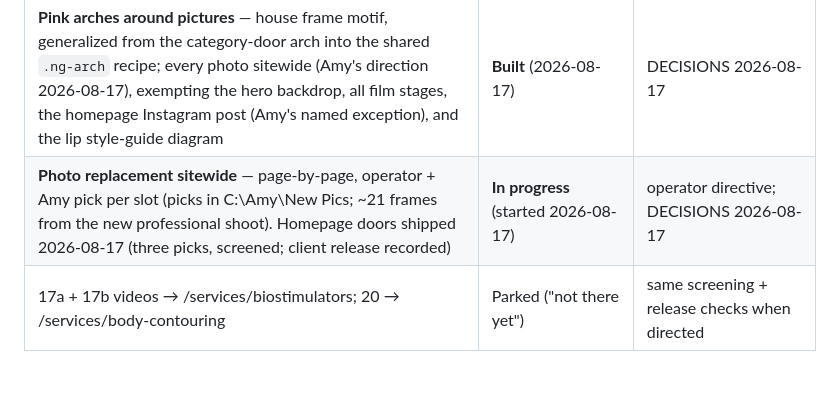
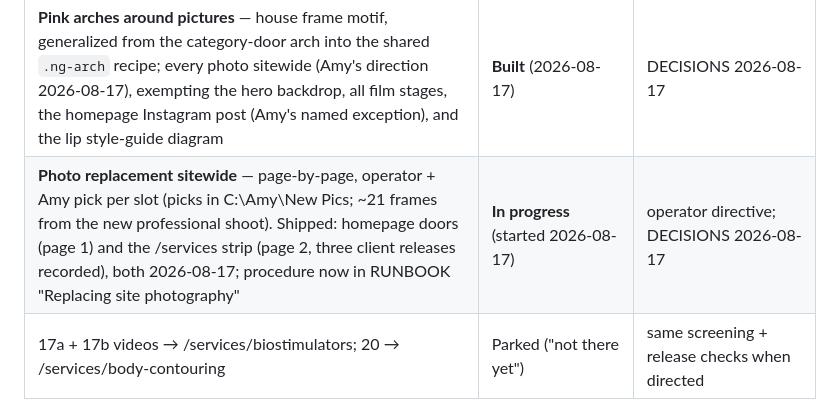
Before and after one commit to gwhitley1969/amyweb, a Markdown page: docs/REDESIGN.md, the part around the change. Rendered like a GitHub page; blank space fills up the shorter version.

```diff
--- a/docs/REDESIGN.md
+++ b/docs/REDESIGN.md
@@ -40,7 +40,7 @@ pink."** Seven gaps, each a test every design decision must move:
 | **Mobile Aesthetics badge in the header** — SVG vector rebuild (Julius Sans One outlines, measured geometry; lockup variant stays in the brand kit); FULL BADGE at 48–80px phones / 128–160px desktop; **links out to yourmobileaesthetics.com** (new tab — constraint-2 operator override, the one sanctioned outbound reference) | **Shipped** (PR #102, merged 2026-08-15) | F-437304 asset set; DECISIONS 2026-08-15 (four entries); CLAUDE.md constraint-2 exception |
 | **Hybrid nav** — hamburger menu carries the page links at EVERY width (inline desktop nav retired); Book is the one styled button, always visible; centered-brand shell at all widths (fixed the Z Fold collision, which predated the badge) | **Shipped** (PR #102, merged 2026-08-15) | operator decision after options; DECISIONS 2026-08-15 |
 | **Pink arches around pictures** — house frame motif, generalized from the category-door arch into the shared `.ng-arch` recipe; every photo sitewide (Amy's direction 2026-08-17), exempting the hero backdrop, all film stages, the homepage Instagram post (Amy's named exception), and the lip style-guide diagram | **Built** (2026-08-17) | DECISIONS 2026-08-17 |
-| **Photo replacement sitewide** — page-by-page, operator + Amy pick per slot (picks in C:\Amy\New Pics; ~21 frames from the new professional shoot). Homepage doors shipped 2026-08-17 (three picks, screened; client release recorded) | **In progress** (started 2026-08-17) | operator directive; DECISIONS 2026-08-17 |
+| **Photo replacement sitewide** — page-by-page, operator + Amy pick per slot (picks in C:\Amy\New Pics; ~21 frames from the new professional shoot). Shipped: homepage doors (page 1) and the /services strip (page 2, three client releases recorded), both 2026-08-17; procedure now in RUNBOOK "Replacing site photography" | **In progress** (started 2026-08-17) | operator directive; DECISIONS 2026-08-17 |
 | 17a + 17b videos → /services/biostimulators; 20 → /services/body-contouring | Parked ("not there yet") | same screening + release checks when directed |
 
 ## Carousel record (J1/studio/J2 cleared 2026-08-14; team film 2026-08-17)
```
Also changed, not shown: docs/RUNBOOK.md (+32 -0 lines).
